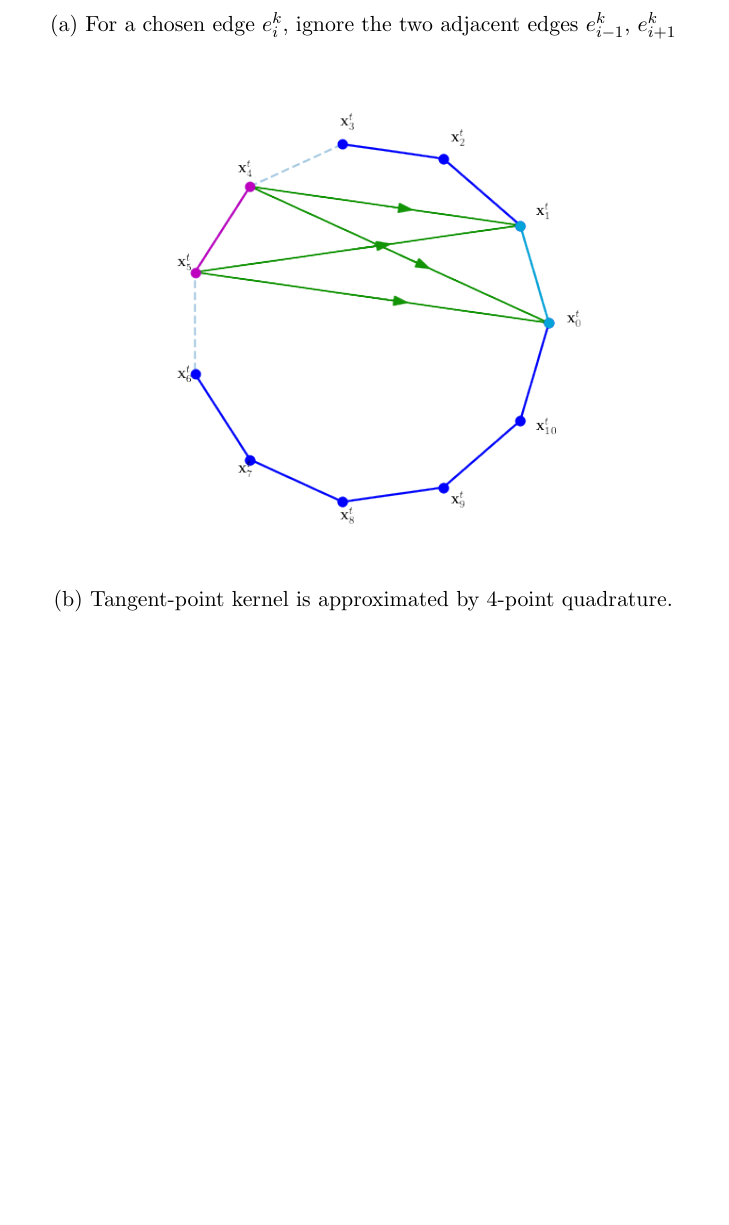
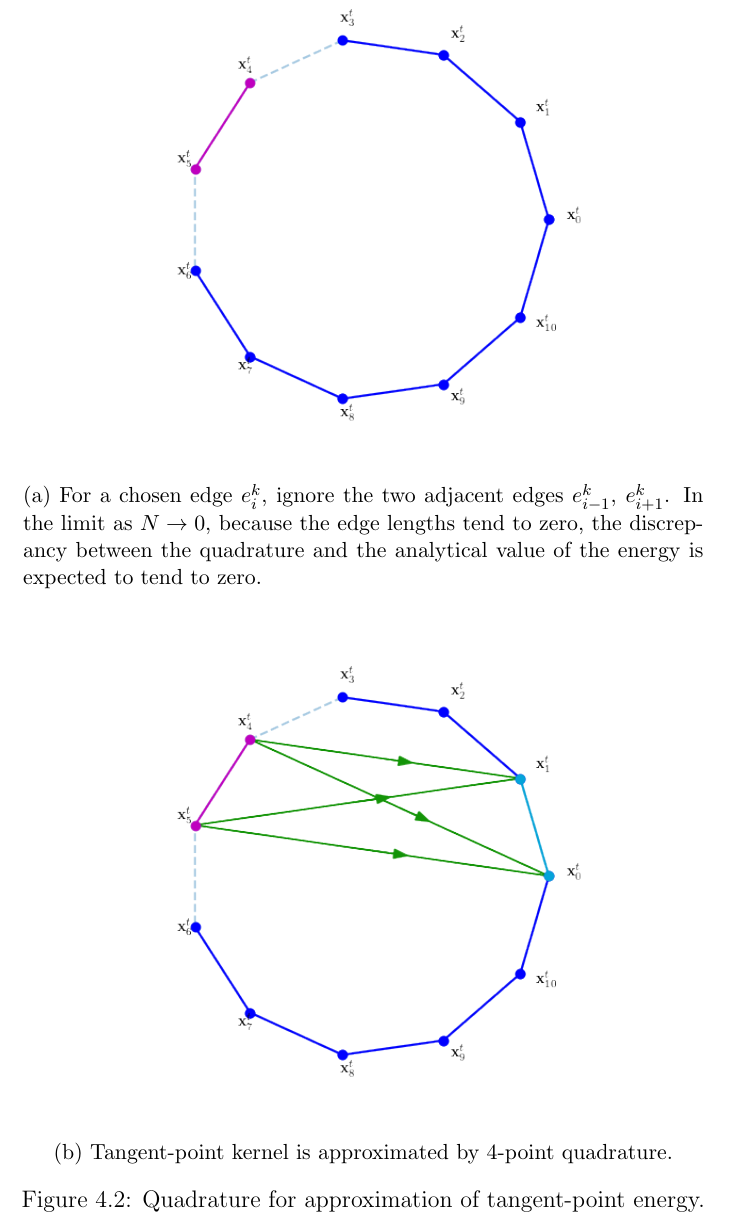
Before and after one commit to pauljoohyunkim/partC_Dissertation, a LaTeX thesis (dissertation/dissertation.tex, which reads dissertation/sections/unknottingCurve.tex): part of page 13 of 17, cut so that both start at the same text, the shorter picture padded with empty space. Compiled offline with pdfLaTeX.

Commit message:
Discrepancy from quadrature and energy

```diff
--- a/dissertation/sections/unknottingCurve.tex
+++ b/dissertation/sections/unknottingCurve.tex
@@ -61,7 +61,10 @@ One way to resolve the issue is to ``ignore'' the adjacent edge contribution in
     \centering
     \begin{subfigure}[b]{0.8\textwidth}
         \includegraphics[width=\textwidth]{sections/unknottingCurveImgs/energyDiscretization1}
-        \caption{For a chosen edge $e_i^k$, ignore the two adjacent edges $e_{i-1}^k$, $e_{i+1}^k$}
+        \caption{For a chosen edge $e_i^k$, ignore the two adjacent edges $e_{i-1}^k$, $e_{i+1}^k$.
+            In the limit as $N \rightarrow 0$, because the edge lengths tend to zero,
+            the discrepancy between the quadrature and the analytical value of the energy is expected to tend to zero.
+                }
         \label{fig: Energy discretization by ignoring adjacent edges}
     \end{subfigure}
     \par\bigskip
```
Also changed, not shown: dissertation/sections/unknottingCurve.tex (1 more changed lines).
